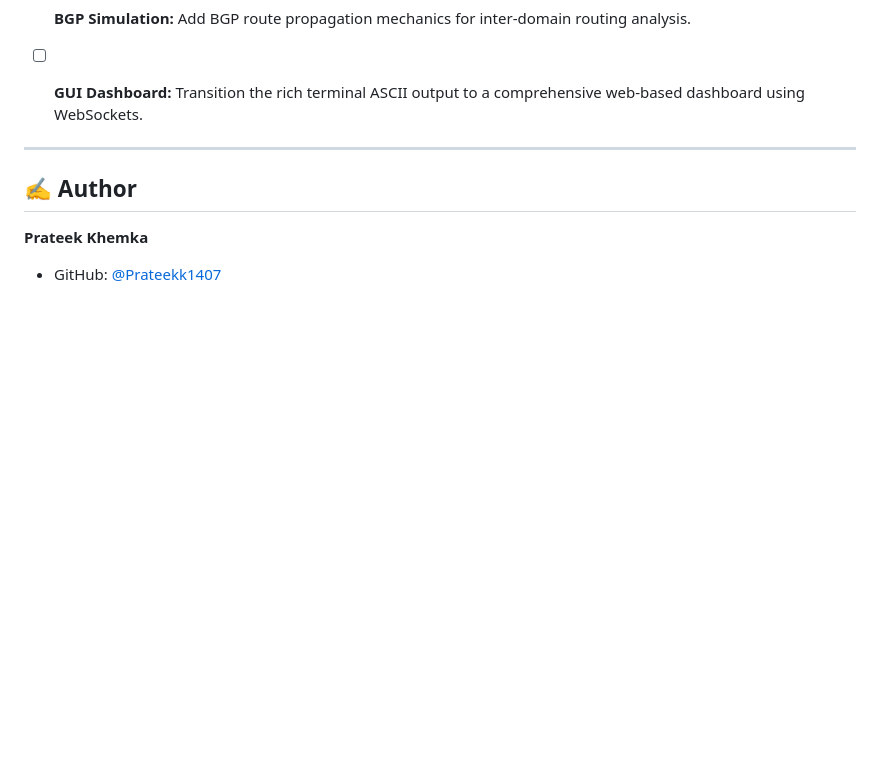
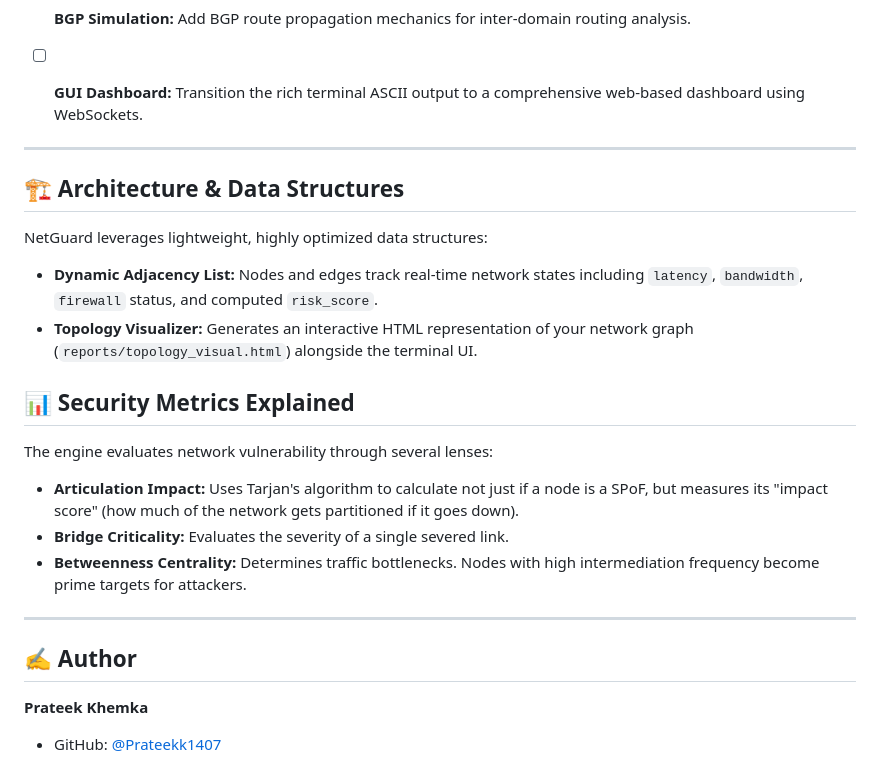
Before and after one commit to Prateekk1407/NetGuard, a Markdown page: README.md, the part around the change. GitHub-like rendering; blank space fills up the shorter version.

Commit message:
docs: detail architecture and security metrics

```diff
--- a/README.md
+++ b/README.md
@@ -135,6 +135,21 @@ Using the Edmonds-Karp algorithm, NetGuard calculates the maximum throughput bet
 
 ---
 
+## 🏗️ Architecture & Data Structures
+
+NetGuard leverages lightweight, highly optimized data structures:
+* **Dynamic Adjacency List:** Nodes and edges track real-time network states including `latency`, `bandwidth`, `firewall` status, and computed `risk_score`.
+* **Topology Visualizer:** Generates an interactive HTML representation of your network graph (`reports/topology_visual.html`) alongside the terminal UI.
+
+## 📊 Security Metrics Explained
+
+The engine evaluates network vulnerability through several lenses:
+* **Articulation Impact:** Uses Tarjan's algorithm to calculate not just if a node is a SPoF, but measures its "impact score" (how much of the network gets partitioned if it goes down).
+* **Bridge Criticality:** Evaluates the severity of a single severed link.
+* **Betweenness Centrality:** Determines traffic bottlenecks. Nodes with high intermediation frequency become prime targets for attackers.
+
+---
+
 ## ✍️ Author
 
 **Prateek Khemka**
```
